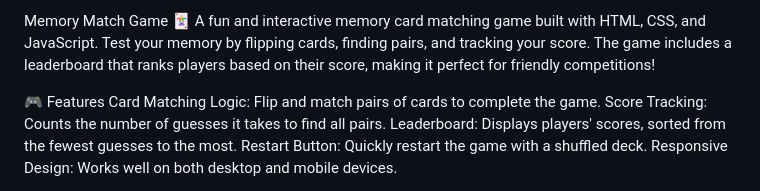
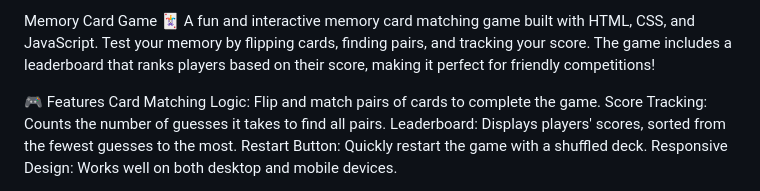
Before and after one commit to vanshika292/Memory-Card-Game-Using-Stack, a Markdown page: README.md, the part around the change. Drawn GitHub-style.

```diff
--- a/README.md
+++ b/README.md
@@ -1,4 +1,4 @@
-Memory Match Game 🃏
+Memory Card Game 🃏
 A fun and interactive memory card matching game built with HTML, CSS, and JavaScript. Test your memory by flipping cards, finding pairs, and tracking your score. The game includes a leaderboard that ranks players based on their score, making it perfect for friendly competitions!
 
 
```
